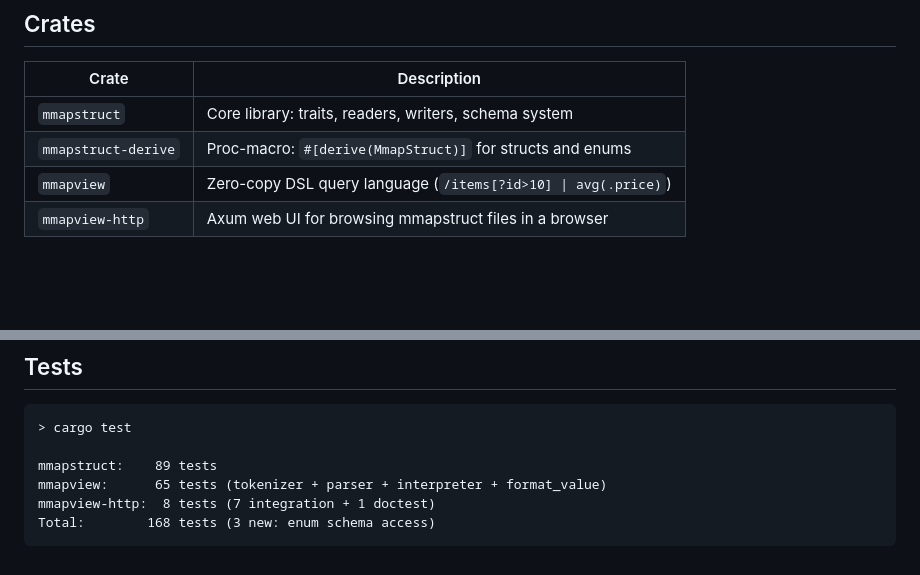
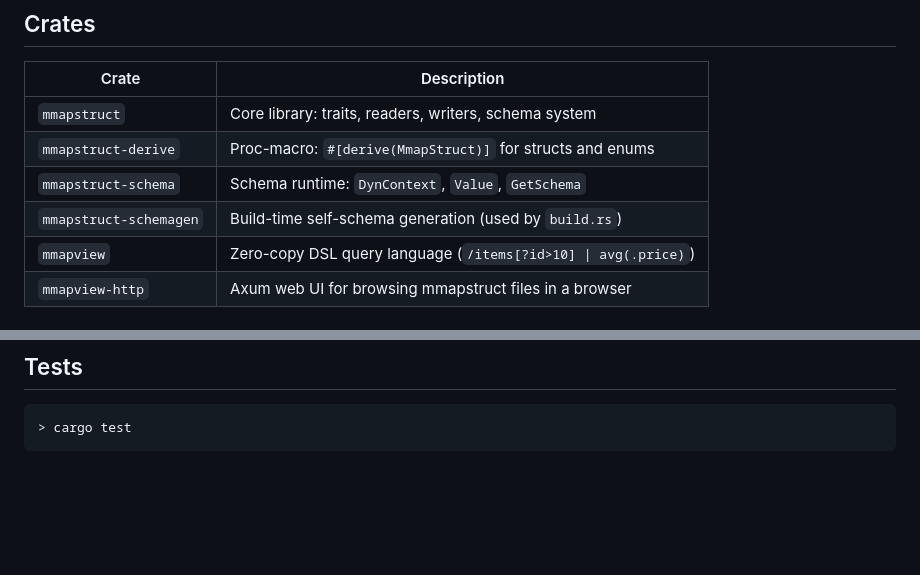
Before and after one commit to azhogin/mmapstruct, a Markdown page: README.md, 2 parts joined by grey strips. Rendered like a GitHub page; blank space fills up the shorter version.

Commit message:
README.md: update crate table, simplify test section

````diff
--- a/README.md
+++ b/README.md
@@ -31,6 +31,8 @@ No serde, no deserialization — the reader is a projection over `&[u8]` via `by
 |-------|-------------|
 | `mmapstruct` | Core library: traits, readers, writers, schema system |
 | `mmapstruct-derive` | Proc-macro: `#[derive(MmapStruct)]` for structs and enums |
+| `mmapstruct-schema` | Schema runtime: `DynContext`, `Value`, `GetSchema` |
+| `mmapstruct-schemagen` | Build-time self-schema generation (used by `build.rs`) |
 | `mmapview` | Zero-copy DSL query language (`/items[?id>10] \| avg(.price)`) |
 | `mmapview-http` | Axum web UI for browsing mmapstruct files in a browser |
 
@@ -133,9 +135,4 @@ magic: u32 = "MMAP" | hdr_ver: u16 = 1 | flags: u16 | layout_hash: u64 | crc64:
 
 ```
 > cargo test
-
-mmapstruct:    89 tests
-mmapview:      65 tests (tokenizer + parser + interpreter + format_value)
-mmapview-http:  8 tests (7 integration + 1 doctest)
-Total:        168 tests (3 new: enum schema access)
 ```
````
